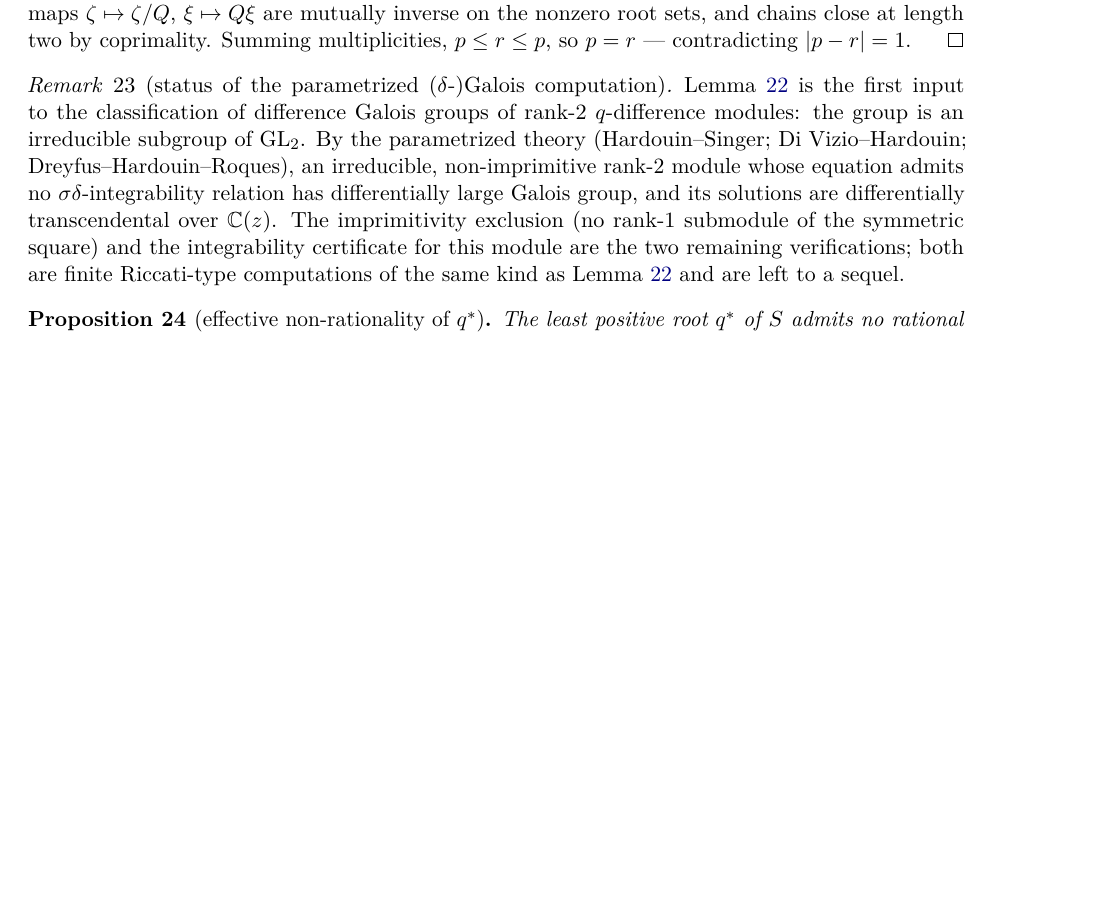
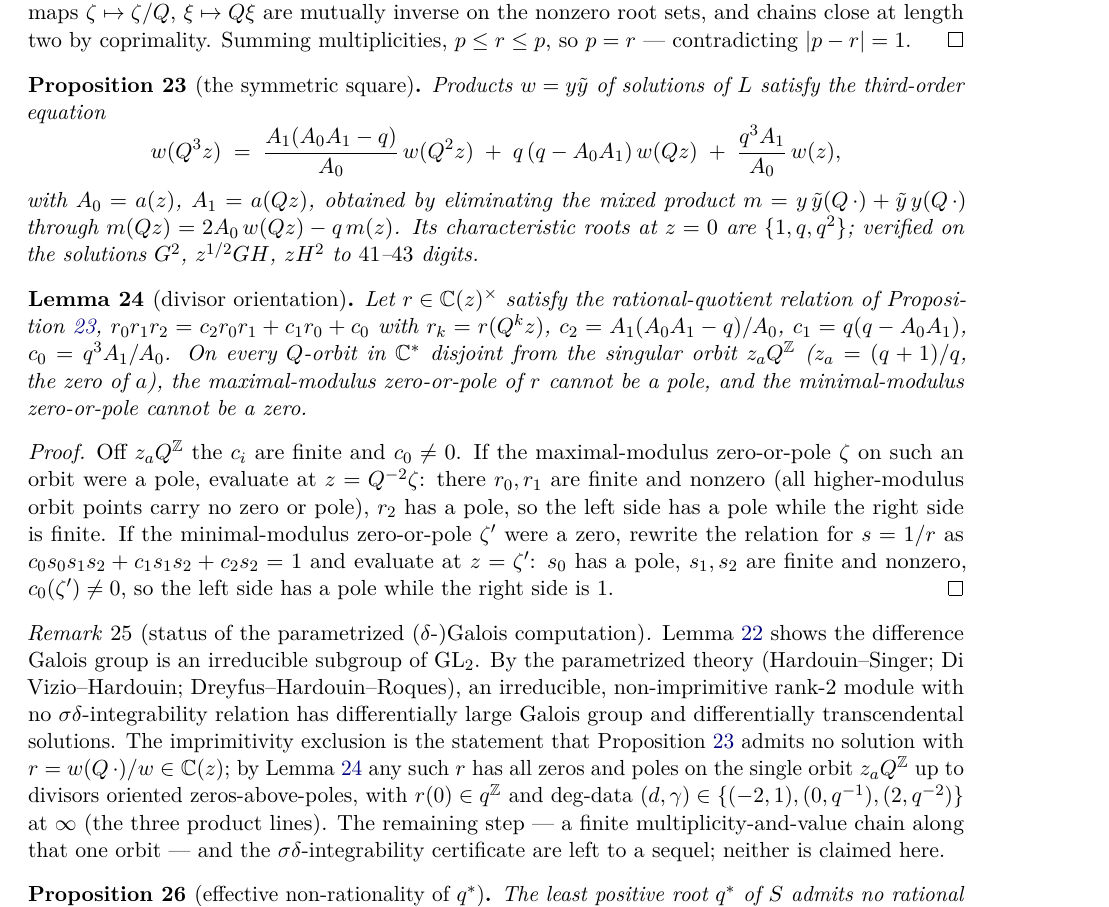
Before and after one commit to ElVec1o/pythagorean-reflection-sequence, a LaTeX paper (paper/journal/paper2.tex): part of page 16 of 20 before the commit and part of page 16 of 21 after it, cut so that both start at the same text, the shorter picture padded with empty space. Compiled offline with pdfLaTeX.

Commit message:
v2.7.1: symmetric-square equation + divisor-orientation lemma (dihedral exclusion structured, not closed)
Continuing the delta-Galois program. New (paper2 prop:sym2, lem:divisor):

1. THE SYMMETRIC-SQUARE EQUATION (derived by eliminating the mixed product via
   m(Qz) = 2 A0 w(Qz) - q m(z)):
     w(Q^3 z) = A1(A0A1-q)/A0 w(Q^2 z) + q(q-A0A1) w(Qz) + q^3 A1/A0 w(z),
   char roots {1, q, q^2} at 0; verified on all three product solutions G^2,
   z^(1/2) G H, z H^2 (41-43 digits).

2. DIVISOR-ORIENTATION LEMMA (proven): any rational sigma-quotient r of the
   sym^2 equation has, on every orbit off z_a Q^Z (z_a = (q+1)/q), no POLE at
   its maximal-modulus zero-or-pole and no ZERO at its minimal-modulus one
   (two orbit-extremal evaluations using c_i finite, c_0 nonzero off the
   singular orbit).

HONESTY NOTE (9th caught error of the arc, caught BEFORE shipping): the first
draft claimed full divisor LOCALIZATION (all zeros/poles on z_a Q^Z). The
extremal argument only excludes pole-at-top and zero-at-bottom; mixed
configurations (zeros above poles) evade both evaluations. Only the oriented
version is proven and stated. The dihedral exclusion is thereby STRUCTURED
(candidate r pinned: r(0) in q^Z, infinity-data (d,gamma) in {(-2,1),(0,1/q),
(2,1/q^2)}, divisor oriented) but NOT closed: the remaining step is a finite
multiplicity-and-value chain along the single singular orbit, plus the
sigma-delta-integrability certificate -- both left to a sequel, neither claimed.

beta_2 irrationality: OPEN. paper2 21pp compiles. verify_sym2() added.

Co-Authored-By: Claude Opus 4.8 <noreply@anthropic.com>

```diff
--- a/paper/journal/paper2.tex
+++ b/paper/journal/paper2.tex
@@ -972,16 +972,49 @@ nonzero root sets, and chains close at length two by coprimality. Summing multip
 $p\le r\le p$, so $p=r$ --- contradicting $|p-r|=1$.
 \end{proof}
 
+\begin{proposition}[the symmetric square]
+\label{prop:sym2}
+Products $w=y\tilde y$ of solutions of $L$ satisfy the third-order equation
+\[
+   w(Q^3z)\;=\;\frac{A_1(A_0A_1-q)}{A_0}\,w(Q^2z)\;+\;q\,(q-A_0A_1)\,w(Qz)\;+\;\frac{q^3A_1}{A_0}\,w(z),
+\]
+with $A_0=a(z)$, $A_1=a(Qz)$, obtained by eliminating the mixed product
+$m=y\,\tilde y(Q\,\cdot)+\tilde y\,y(Q\,\cdot)$ through $m(Qz)=2A_0\,w(Qz)-q\,m(z)$. Its
+characteristic roots at $z=0$ are $\{1,q,q^2\}$; verified on the solutions $G^2$, $z^{1/2}GH$,
+$zH^2$ to $41$--$43$ digits.
+\end{proposition}
+
+\begin{lemma}[divisor orientation]
+\label{lem:divisor}
+Let $r\in\C(z)^\times$ satisfy the rational-quotient relation of Proposition~\ref{prop:sym2},
+$r_0r_1r_2=c_2r_0r_1+c_1r_0+c_0$ with $r_k=r(Q^kz)$, $c_2=A_1(A_0A_1-q)/A_0$, $c_1=q(q-A_0A_1)$,
+$c_0=q^3A_1/A_0$. On every $Q$-orbit in $\C^*$ disjoint from the singular orbit $z_aQ^{\Z}$
+($z_a=(q+1)/q$, the zero of $a$), the maximal-modulus zero-or-pole of $r$ cannot be a pole, and the
+minimal-modulus zero-or-pole cannot be a zero.
+\end{lemma}
+
+\begin{proof}
+Off $z_aQ^{\Z}$ the $c_i$ are finite and $c_0\ne0$. If the maximal-modulus zero-or-pole $\zeta$ on
+such an orbit were a pole, evaluate at $z=Q^{-2}\zeta$: there $r_0,r_1$ are finite and nonzero (all
+higher-modulus orbit points carry no zero or pole), $r_2$ has a pole, so the left side has a pole
+while the right side is finite. If the minimal-modulus zero-or-pole $\zeta'$ were a zero, rewrite
+the relation for $s=1/r$ as $c_0s_0s_1s_2+c_1s_1s_2+c_2s_2=1$ and evaluate at $z=\zeta'$: $s_0$ has
+a pole, $s_1,s_2$ are finite and nonzero, $c_0(\zeta')\ne0$, so the left side has a pole while the
+right side is $1$.
+\end{proof}
+
 \begin{remark}[status of the parametrized ($\delta$-)Galois computation]
-Lemma~\ref{lem:irreducible} is the first input to the classification of difference Galois groups of
-rank-$2$ $q$-difference modules: the group is an irreducible subgroup of $\mathrm{GL}_2$. By the
-parametrized theory \textup{(Hardouin--Singer; Di Vizio--Hardouin; Dreyfus--Hardouin--Roques)},
-an irreducible, non-imprimitive rank-$2$ module whose equation admits no $\sigma\delta$-integrability
-relation has differentially large Galois group, and its solutions are differentially transcendental
-over $\C(z)$. The imprimitivity exclusion (no rank-$1$ submodule of the symmetric square) and the
-integrability certificate for this module are the two remaining verifications; both are
-finite Riccati-type computations of the same kind as Lemma~\ref{lem:irreducible} and are left to a
-sequel.
+Lemma~\ref{lem:irreducible} shows the difference Galois group is an irreducible subgroup of
+$\mathrm{GL}_2$. By the parametrized theory \textup{(Hardouin--Singer; Di Vizio--Hardouin;
+Dreyfus--Hardouin--Roques)}, an irreducible, non-imprimitive rank-$2$ module with no
+$\sigma\delta$-integrability relation has differentially large Galois group and differentially
+transcendental solutions. The imprimitivity exclusion is the statement that
+Proposition~\ref{prop:sym2} admits no solution with $r=w(Q\,\cdot)/w\in\C(z)$; by
+Lemma~\ref{lem:divisor} any such $r$ has all zeros and poles on the single orbit $z_aQ^{\Z}$ up to
+divisors oriented zeros-above-poles, with $r(0)\in q^{\Z}$ and $\deg$-data
+$(d,\gamma)\in\{(-2,1),(0,q^{-1}),(2,q^{-2})\}$ at $\infty$ (the three product lines). The
+remaining step --- a finite multiplicity-and-value chain along that one orbit --- and the
+$\sigma\delta$-integrability certificate are left to a sequel; neither is claimed here.
 \end{remark}
 
 \begin{proposition}[effective non-rationality of $q^\ast$]
```
Also changed, not shown: code/zeta_probe/route_b/beta2_connection_pinned.py (+35 -0 lines), paper/journal/paper2.pdf, 1 other file.
